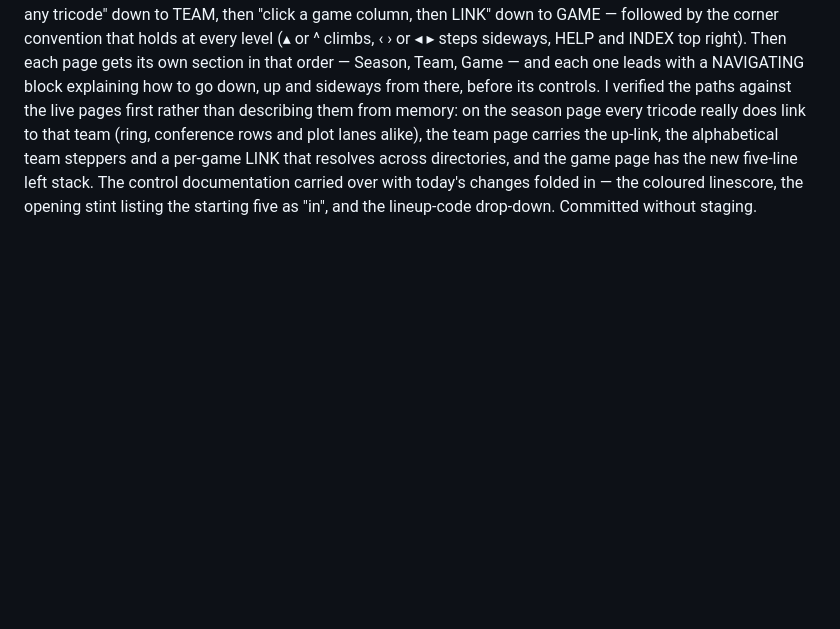
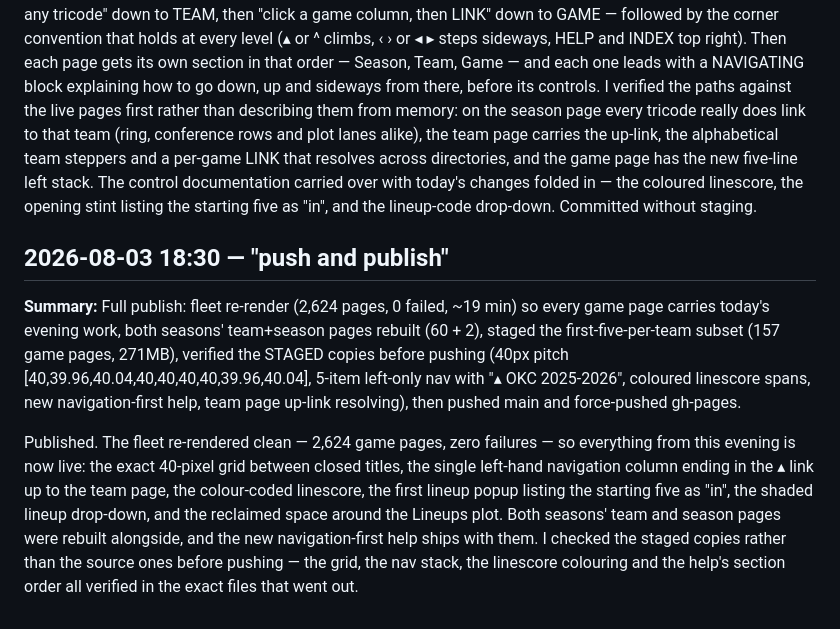
Before and after one commit to jackjohnson-sd/nba-dataview, a Markdown page: LOG.md, the part around the change. Rendered like a GitHub page; blank space fills up the shorter version.

Commit message:
publish: fleet re-render with 40px grid, left nav stack, new help
Co-Authored-By: Claude Fable 5 <noreply@anthropic.com>

```diff
--- a/LOG.md
+++ b/LOG.md
@@ -876,3 +876,9 @@ Done — all the game navigation now lives in one upper-left column: the first t
 **Summary:** help.html rewritten as a navigation guide, top-down: a "The map" panel (SEASON -> click a tricode -> TEAM -> click a game column then LINK -> GAME) plus the corner convention (▴/^ up, ‹›/◂▸ sideways, HELP/INDEX top right), then Season page, Team page, Game page — each opening with its own NAVIGATING block before its controls. Navigation paths verified live first: season page tricodes link to team_TRI.html everywhere (ring, conference rows, plot labels); team page carries ^ 25/26, ‹ TRI / › TRI, and a per-game LINK in the pinned info line (cross-directory hrefs for games owned by other teams); game page's new five-line left stack. Content otherwise carried over, updated for today's changes (coloured linescore, starting five as "in", lineup code drop-down). Verified: no horizontal overflow, fonts load, section order correct.
 
 Done — the help is now a navigation guide that reads top-down. It opens with a map panel: SEASON, then "click any tricode" down to TEAM, then "click a game column, then LINK" down to GAME — followed by the corner convention that holds at every level (▴ or ^ climbs, ‹ › or ◂ ▸ steps sideways, HELP and INDEX top right). Then each page gets its own section in that order — Season, Team, Game — and each one leads with a NAVIGATING block explaining how to go down, up and sideways from there, before its controls. I verified the paths against the live pages first rather than describing them from memory: on the season page every tricode really does link to that team (ring, conference rows and plot lanes alike), the team page carries the up-link, the alphabetical team steppers and a per-game LINK that resolves across directories, and the game page has the new five-line left stack. The control documentation carried over with today's changes folded in — the coloured linescore, the opening stint listing the starting five as "in", and the lineup-code drop-down. Committed without staging.
+
+## 2026-08-03 18:30 — "push and publish"
+
+**Summary:** Full publish: fleet re-render (2,624 pages, 0 failed, ~19 min) so every game page carries today's evening work, both seasons' team+season pages rebuilt (60 + 2), staged the first-five-per-team subset (157 game pages, 271MB), verified the STAGED copies before pushing (40px pitch [40,39.96,40.04,40,40,40,40,39.96,40.04], 5-item left-only nav with "▴ OKC 2025-2026", coloured linescore spans, new navigation-first help, team page up-link resolving), then pushed main and force-pushed gh-pages.
+
+Published. The fleet re-rendered clean — 2,624 game pages, zero failures — so everything from this evening is now live: the exact 40-pixel grid between closed titles, the single left-hand navigation column ending in the ▴ link up to the team page, the colour-coded linescore, the first lineup popup listing the starting five as "in", the shaded lineup drop-down, and the reclaimed space around the Lineups plot. Both seasons' team and season pages were rebuilt alongside, and the new navigation-first help ships with them. I checked the staged copies rather than the source ones before pushing — the grid, the nav stack, the linescore colouring and the help's section order all verified in the exact files that went out.
```
